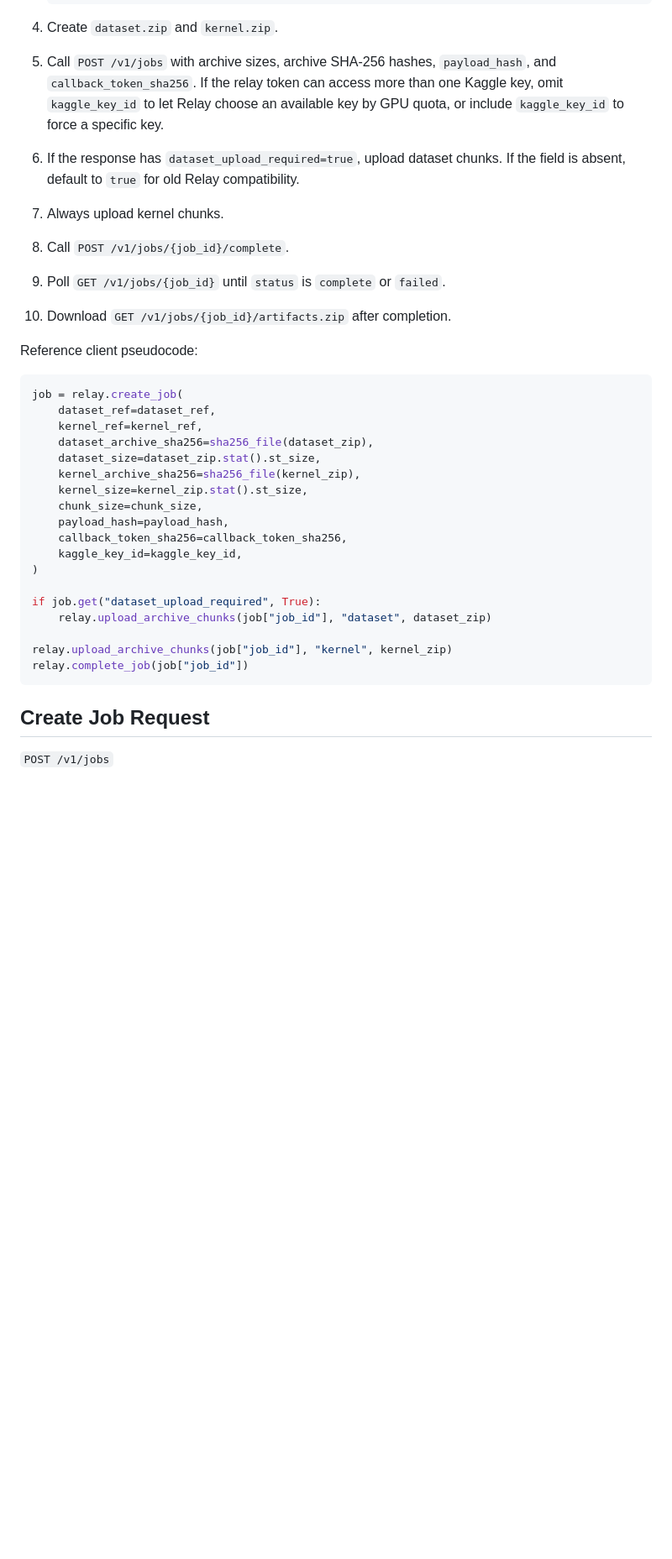
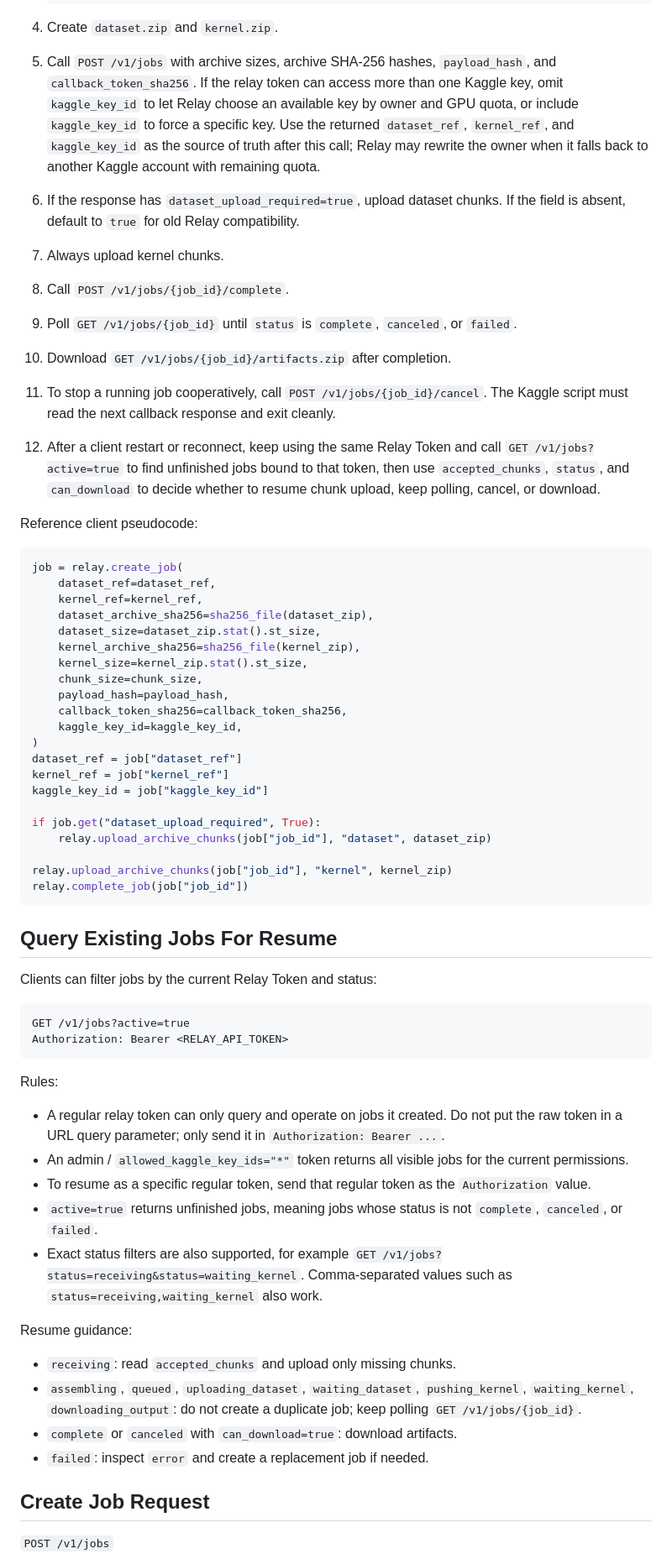
Before and after one commit to jsdfhasuh/kaggle_relay, a Markdown page: docs/client-integration.md, the part around one of its changes. Shown at 84% size. Rendered like a GitHub page; blank space fills up the shorter version.

````diff
--- a/docs/client-integration.md
+++ b/docs/client-integration.md
@@ -41,14 +41,23 @@ Kernel/notebook chunks are always uploaded because each run uses a fresh kernel.
 4. Create `dataset.zip` and `kernel.zip`.
 5. Call `POST /v1/jobs` with archive sizes, archive SHA-256 hashes, `payload_hash`,
    and `callback_token_sha256`. If the relay token can access more than one
-   Kaggle key, omit `kaggle_key_id` to let Relay choose an available key by GPU
-   quota, or include `kaggle_key_id` to force a specific key.
+   Kaggle key, omit `kaggle_key_id` to let Relay choose an available key by owner
+   and GPU quota, or include `kaggle_key_id` to force a specific key.
+   Use the returned `dataset_ref`, `kernel_ref`, and `kaggle_key_id` as the
+   source of truth after this call; Relay may rewrite the owner when it falls
+   back to another Kaggle account with remaining quota.
 6. If the response has `dataset_upload_required=true`, upload dataset chunks.
    If the field is absent, default to `true` for old Relay compatibility.
 7. Always upload kernel chunks.
 8. Call `POST /v1/jobs/{job_id}/complete`.
-9. Poll `GET /v1/jobs/{job_id}` until `status` is `complete` or `failed`.
+9. Poll `GET /v1/jobs/{job_id}` until `status` is `complete`, `canceled`, or `failed`.
 10. Download `GET /v1/jobs/{job_id}/artifacts.zip` after completion.
+11. To stop a running job cooperatively, call `POST /v1/jobs/{job_id}/cancel`.
+    The Kaggle script must read the next callback response and exit cleanly.
+12. After a client restart or reconnect, keep using the same Relay Token and
+    call `GET /v1/jobs?active=true` to find unfinished jobs bound to that token,
+    then use `accepted_chunks`, `status`, and `can_download` to decide whether
+    to resume chunk upload, keep polling, cancel, or download.
 
 Reference client pseudocode:
 
@@ -65,6 +74,9 @@ job = relay.create_job(
     callback_token_sha256=callback_token_sha256,
     kaggle_key_id=kaggle_key_id,
 )
+dataset_ref = job["dataset_ref"]
+kernel_ref = job["kernel_ref"]
+kaggle_key_id = job["kaggle_key_id"]
 
 if job.get("dataset_upload_required", True):
     relay.upload_archive_chunks(job["job_id"], "dataset", dataset_zip)
@@ -72,6 +84,39 @@ if job.get("dataset_upload_required", True):
 relay.upload_archive_chunks(job["job_id"], "kernel", kernel_zip)
 relay.complete_job(job["job_id"])
 ```
+
+## Query Existing Jobs For Resume
+
+Clients can filter jobs by the current Relay Token and status:
+
+```text
+GET /v1/jobs?active=true
+Authorization: Bearer <RELAY_API_TOKEN>
+```
+
+Rules:
+
+- A regular relay token can only query and operate on jobs it created. Do not
+  put the raw token in a URL query parameter; only send it in
+  `Authorization: Bearer ...`.
+- An admin / `allowed_kaggle_key_ids="*"` token returns all visible jobs for the
+  current permissions.
+- To resume as a specific regular token, send that regular token as the
+  `Authorization` value.
+- `active=true` returns unfinished jobs, meaning jobs whose status is not
+  `complete`, `canceled`, or `failed`.
+- Exact status filters are also supported, for example
+  `GET /v1/jobs?status=receiving&status=waiting_kernel`. Comma-separated values
+  such as `status=receiving,waiting_kernel` also work.
+
+Resume guidance:
+
+- `receiving`: read `accepted_chunks` and upload only missing chunks.
+- `assembling`, `queued`, `uploading_dataset`, `waiting_dataset`,
+  `pushing_kernel`, `waiting_kernel`, `downloading_output`: do not create a
+  duplicate job; keep polling `GET /v1/jobs/{job_id}`.
+- `complete` or `canceled` with `can_download=true`: download artifacts.
+- `failed`: inspect `error` and create a replacement job if needed.
 
 ## Create Job Request
 
````
Also changed, not shown: other parts of docs/client-integration.md (+56 -9 lines), README.md (+14 -3 lines), docs/client-integration-cn.md (added, +348 -0 lines).
